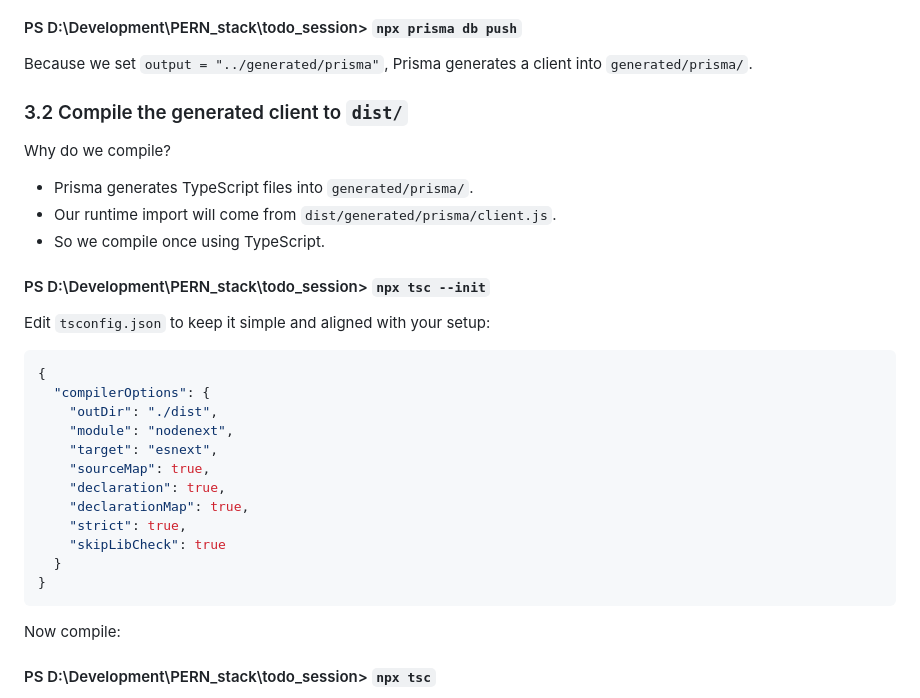
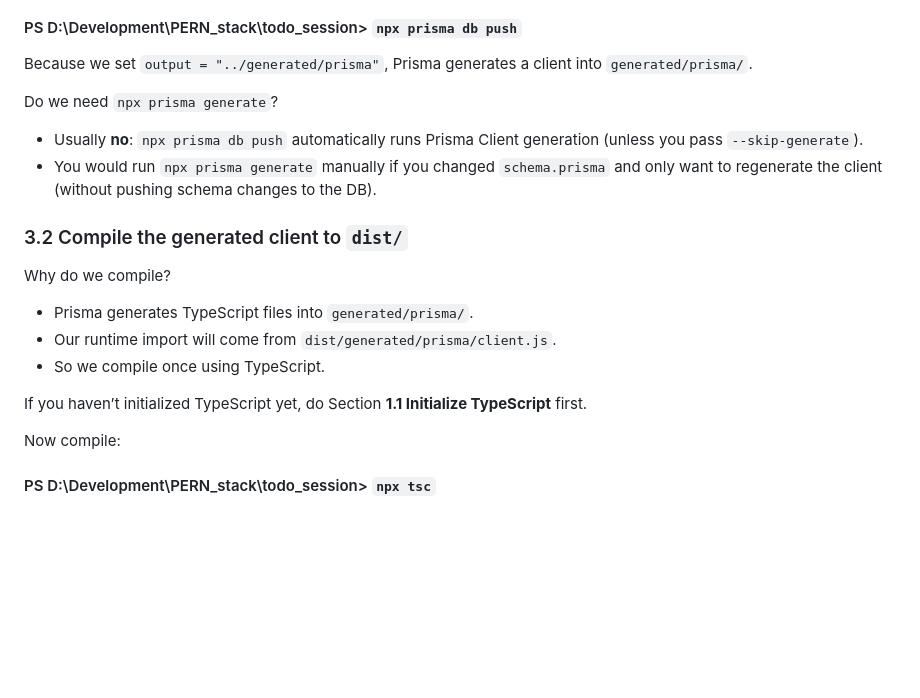
Before and after one commit to ju4700/PERN_stack, a Markdown page: README.md, the part around the change. Rendered like a GitHub page; blank space fills up the shorter version.

Commit message:
docs: add clarification on Prisma Client generation and update TypeScript initialization instructions

````diff
--- a/README.md
+++ b/README.md
@@ -251,6 +251,11 @@ model todos {
 
 Because we set `output = "../generated/prisma"`, Prisma generates a client into `generated/prisma/`.
 
+Do we need `npx prisma generate`?
+
+- Usually **no**: `npx prisma db push` automatically runs Prisma Client generation (unless you pass `--skip-generate`).
+- You would run `npx prisma generate` manually if you changed `schema.prisma` and only want to regenerate the client (without pushing schema changes to the DB).
+
 ### 3.2 Compile the generated client to `dist/`
 
 Why do we compile?
@@ -259,24 +264,7 @@ Why do we compile?
 - Our runtime import will come from `dist/generated/prisma/client.js`.
 - So we compile once using TypeScript.
 
-#### PS D:\Development\PERN_stack\todo_session> `npx tsc --init`
-
-Edit `tsconfig.json` to keep it simple and aligned with your setup:
-
-```jsonc
-{
-  "compilerOptions": {
-    "outDir": "./dist",
-    "module": "nodenext",
-    "target": "esnext",
-    "sourceMap": true,
-    "declaration": true,
-    "declarationMap": true,
-    "strict": true,
-    "skipLibCheck": true
-  }
-}
-```
+If you haven’t initialized TypeScript yet, do Section **1.1 Initialize TypeScript** first.
 
 Now compile:
 
````
